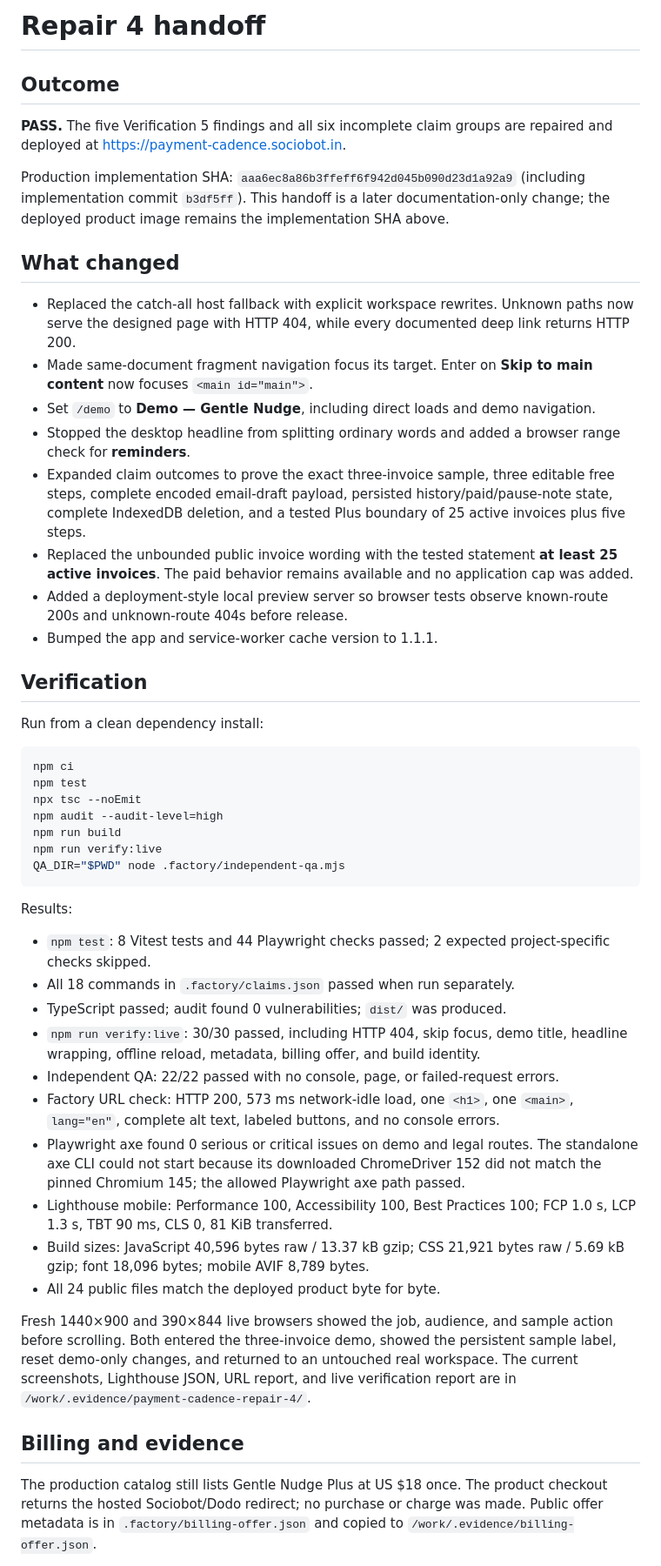
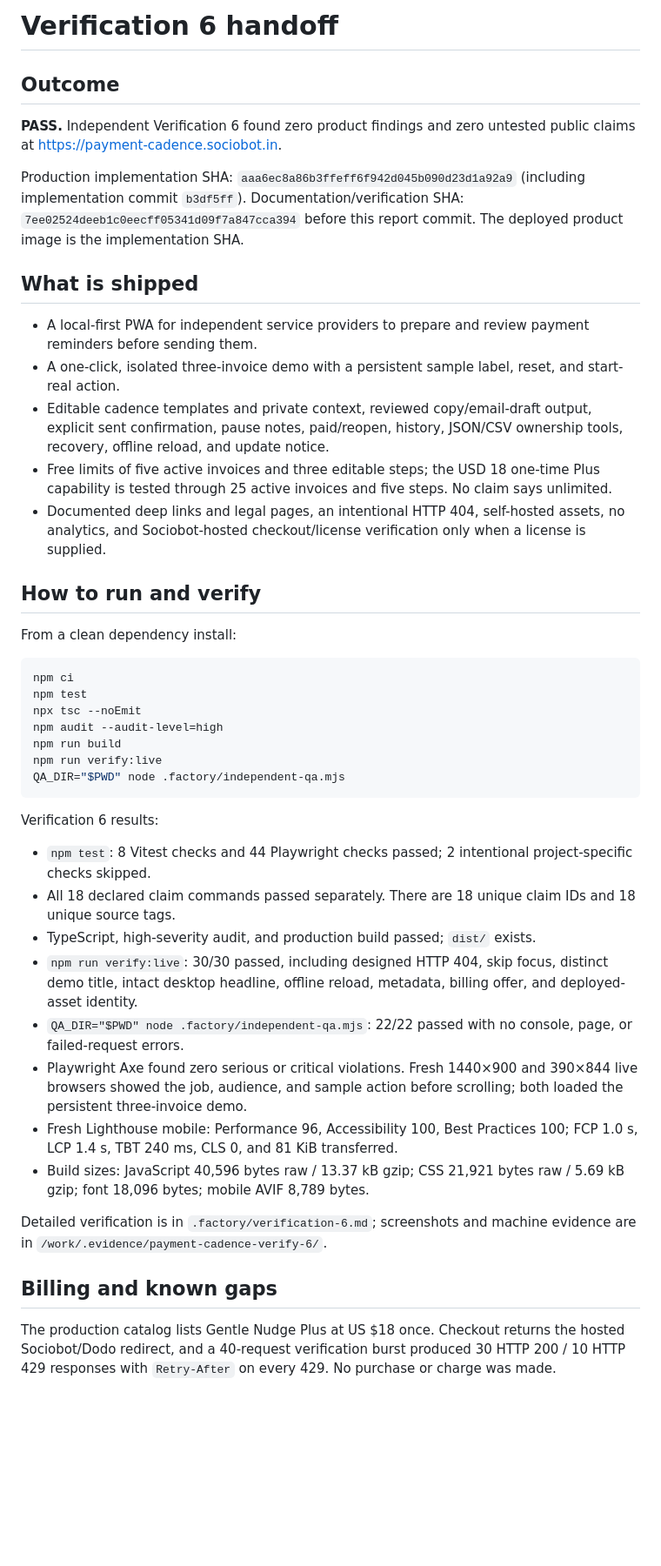
Before and after one commit to B-Divyesh/sf-payment-cadence, a Markdown page: .factory/handoff.md, the part around one of its changes. Shown at 87% size. Rendered like a GitHub page; blank space fills up the shorter version.

Commit message:
qa: record sixth independent verification pass

````diff
--- a/.factory/handoff.md
+++ b/.factory/handoff.md
@@ -1,25 +1,22 @@
-# Repair 4 handoff
+# Verification 6 handoff
 
 ## Outcome
 
-**PASS.** The five Verification 5 findings and all six incomplete claim groups are repaired and deployed at <https://payment-cadence.sociobot.in>.
+**PASS.** Independent Verification 6 found zero product findings and zero untested public claims at <https://payment-cadence.sociobot.in>.
 
-Production implementation SHA: `aaa6ec8a86b3ffeff6f942d045b090d23d1a92a9` (including implementation commit `b3df5ff`). This handoff is a later documentation-only change; the deployed product image remains the implementation SHA above.
+Production implementation SHA: `aaa6ec8a86b3ffeff6f942d045b090d23d1a92a9` (including implementation commit `b3df5ff`). Documentation/verification SHA: `7ee02524deeb1c0eecff05341d09f7a847cca394` before this report commit. The deployed product image is the implementation SHA.
 
-## What changed
+## What is shipped
 
-- Replaced the catch-all host fallback with explicit workspace rewrites. Unknown paths now serve the designed page with HTTP 404, while every documented deep link returns HTTP 200.
-- Made same-document fragment navigation focus its target. Enter on **Skip to main content** now focuses `<main id="main">`.
-- Set `/demo` to **Demo — Gentle Nudge**, including direct loads and demo navigation.
-- Stopped the desktop headline from splitting ordinary words and added a browser range check for **reminders**.
-- Expanded claim outcomes to prove the exact three-invoice sample, three editable free steps, complete encoded email-draft payload, persisted history/paid/pause-note state, complete IndexedDB deletion, and a tested Plus boundary of 25 active invoices plus five steps.
-- Replaced the unbounded public invoice wording with the tested statement **at least 25 active invoices**. The paid behavior remains available and no application cap was added.
-- Added a deployment-style local preview server so browser tests observe known-route 200s and unknown-route 404s before release.
-- Bumped the app and service-worker cache version to 1.1.1.
+- A local-first PWA for independent service providers to prepare and review payment reminders before sending them.
+- A one-click, isolated three-invoice demo with a persistent sample label, reset, and start-real action.
+- Editable cadence templates and private context, reviewed copy/email-draft output, explicit sent confirmation, pause notes, paid/reopen, history, JSON/CSV ownership tools, recovery, offline reload, and update notice.
+- Free limits of five active invoices and three editable steps; the USD 18 one-time Plus capability is tested through 25 active invoices and five steps. No claim says unlimited.
+- Documented deep links and legal pages, an intentional HTTP 404, self-hosted assets, no analytics, and Sociobot-hosted checkout/license verification only when a license is supplied.
 
-## Verification
+## How to run and verify
 
-Run from a clean dependency install:
+From a clean dependency install:
 
 ```sh
 npm ci
@@ -31,22 +28,20 @@ npm run verify:live
 QA_DIR="$PWD" node .factory/independent-qa.mjs
 ```
 
-Results:
+Verification 6 results:
 
-- `npm test`: 8 Vitest tests and 44 Playwright checks passed; 2 expected project-specific checks skipped.
-- All 18 commands in `.factory/claims.json` passed when run separately.
-- TypeScript passed; audit found 0 vulnerabilities; `dist/` was produced.
-- `npm run verify:live`: 30/30 passed, including HTTP 404, skip focus, demo title, headline wrapping, offline reload, metadata, billing offer, and build identity.
-- Independent QA: 22/22 passed with no console, page, or failed-request errors.
-- Factory URL check: HTTP 200, 573 ms network-idle load, one `<h1>`, one `<main>`, `lang="en"`, complete alt text, labeled buttons, and no console errors.
-- Playwright axe found 0 serious or critical issues on demo and legal routes. The standalone axe CLI could not start because its downloaded ChromeDriver 152 did not match the pinned Chromium 145; the allowed Playwright axe path passed.
-- Lighthouse mobile: Performance 100, Accessibility 100, Best Practices 100; FCP 1.0 s, LCP 1.3 s, TBT 90 ms, CLS 0, 81 KiB transferred.
+- `npm test`: 8 Vitest checks and 44 Playwright checks passed; 2 intentional project-specific checks skipped.
+- All 18 declared claim commands passed separately. There are 18 unique claim IDs and 18 unique source tags.
+- TypeScript, high-severity audit, and production build passed; `dist/` exists.
+- `npm run verify:live`: 30/30 passed, including designed HTTP 404, skip focus, distinct demo title, intact desktop headline, offline reload, metadata, billing offer, and deployed-asset identity.
+- `QA_DIR="$PWD" node .factory/independent-qa.mjs`: 22/22 passed with no console, page, or failed-request errors.
+- Playwright Axe found zero serious or critical violations. Fresh 1440×900 and 390×844 live browsers showed the job, audience, and sample action before scrolling; both loaded the persistent three-invoice demo.
+- Fresh Lighthouse mobile: Performance 96, Accessibility 100, Best Practices 100; FCP 1.0 s, LCP 1.4 s, TBT 240 ms, CLS 0, and 81 KiB transferred.
 - Build sizes: JavaScript 40,596 bytes raw / 13.37 kB gzip; CSS 21,921 bytes raw / 5.69 kB gzip; font 18,096 bytes; mobile AVIF 8,789 bytes.
-- All 24 public files match the deployed product byte for byte.
 
-Fresh 1440×900 and 390×844 live browsers showed the job, audience, and sample action before scrolling. Both entered the three-invoice demo, showed the persistent sample label, reset demo-only changes, and returned to an untouched real workspace. The current screenshots, Lighthouse JSON, URL report, and live verification report are in `/work/.evidence/payment-cadence-repair-4/`.
+Detailed verification is in `.factory/verification-6.md`; screenshots and machine evidence are in `/work/.evidence/payment-cadence-verify-6/`.
 
-## Billing and evidence
+## Billing and known gaps
 
-The production catalog still lists Gentle Nudge Plus at US $18 once. The product checkout returns the hosted Sociobot/Dodo redirect; no purchase or charge was made. Public offer metadata is in `.factory/billing-offer.json` and copied to `/work/.evidence/billing-offer.json`.
+The production catalog lists Gentle Nudge Plus at US $18 once. Checkout returns the hosted Sociobot/Dodo redirect, and a 40-request verification burst produced 30 HTTP 200 / 10 HTTP 429 responses with `Retry-After` on every 429. No purchase or charge was made.
 
````
Also changed, not shown: other parts of .factory/handoff.md (+1 -5 lines), .factory/verification-6.md (added, +72 -0 lines).
